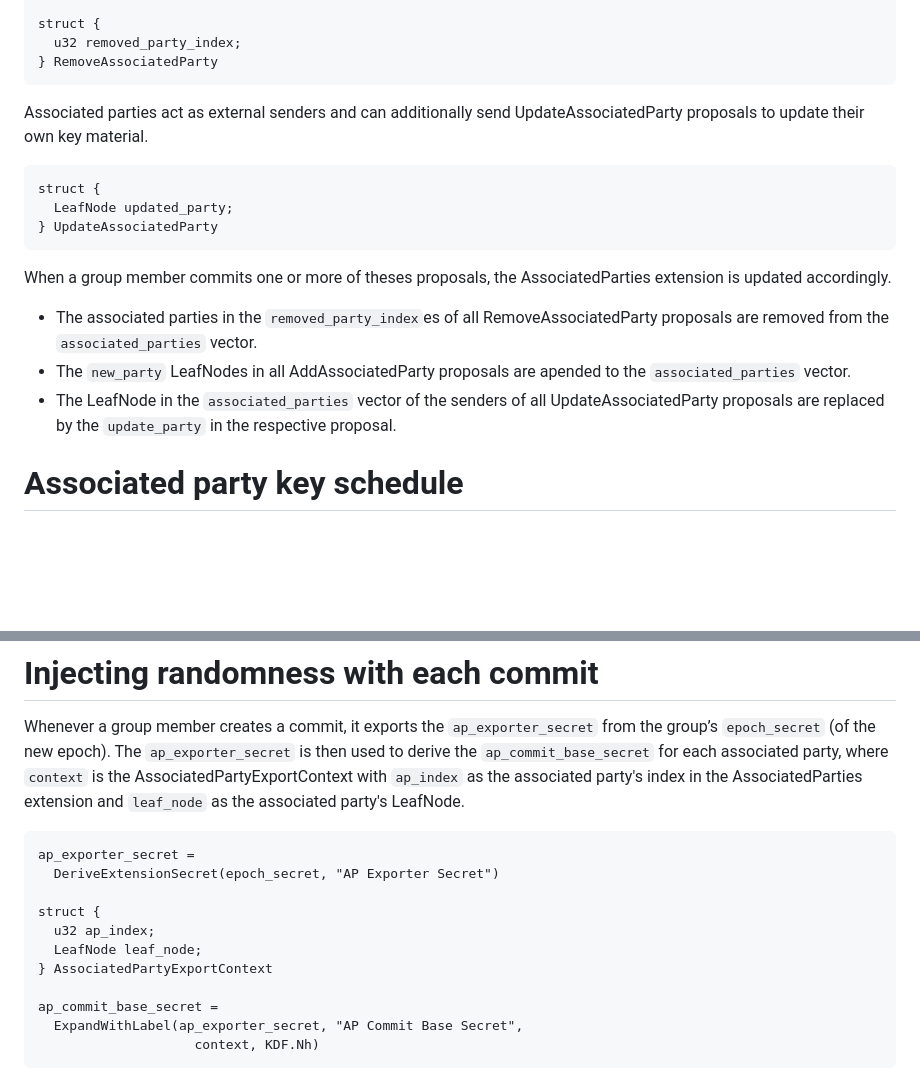
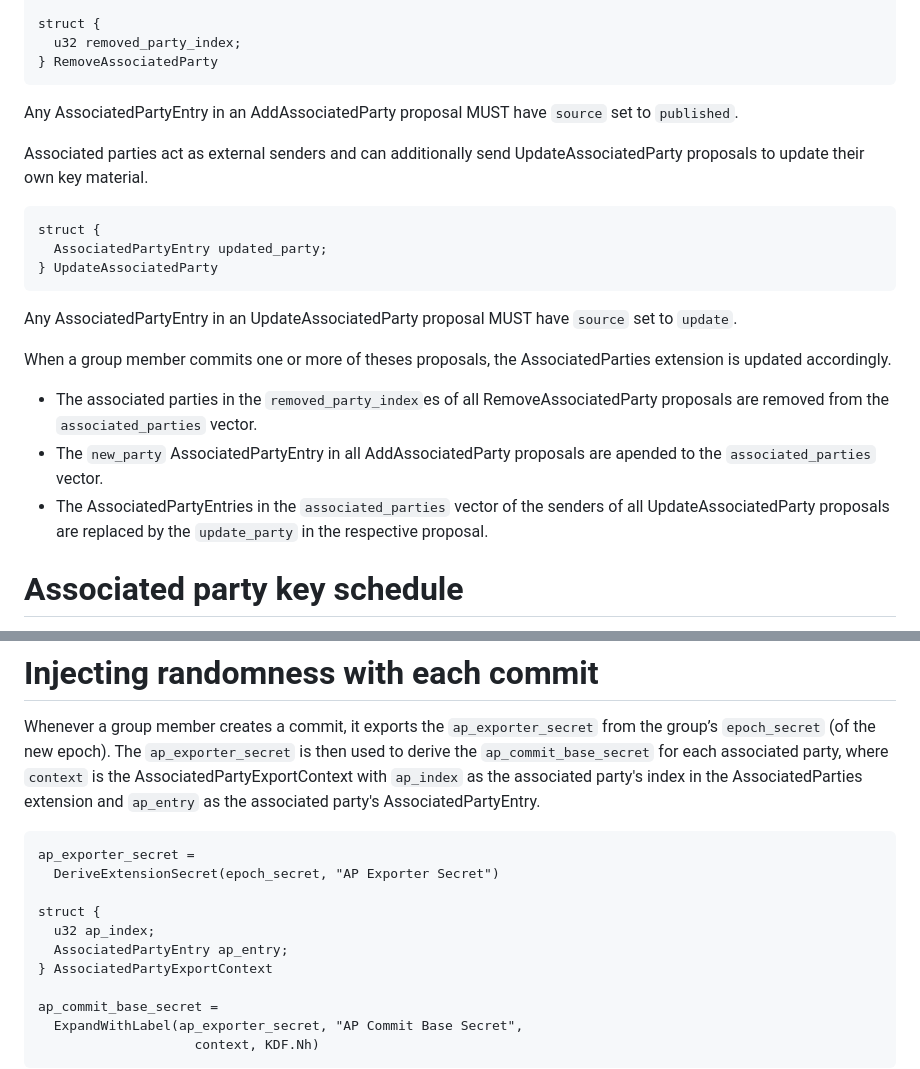
Before and after one commit to kkohbrok/mls-associated-parties, a Markdown page: draft-kohbrok-mls-associated-parties.md, 2 parts joined by grey strips. Drawn GitHub-style; blank space fills up the shorter version.

```diff
--- a/draft-kohbrok-mls-associated-parties.md
+++ b/draft-kohbrok-mls-associated-parties.md
@@ -104,25 +163,31 @@ struct {
 } RemoveAssociatedParty
 ~~~
 
+Any AssociatedPartyEntry in an AddAssociatedParty proposal MUST have `source`
+set to `published`.
+
 Associated parties act as external senders and can additionally send
 UpdateAssociatedParty proposals to update their own key material.
 
 ~~~ tls
 struct {
-  LeafNode updated_party;
+  AssociatedPartyEntry updated_party;
 } UpdateAssociatedParty
 ~~~
+
+Any AssociatedPartyEntry in an UpdateAssociatedParty proposal MUST have `source`
+set to `update`.
 
 When a group member commits one or more of theses proposals, the
 AssociatedParties extension is updated accordingly.
 
 - The associated parties in the `removed_party_index`es of all
   RemoveAssociatedParty proposals are removed from the `associated_parties` vector.
-- The `new_party` LeafNodes in all AddAssociatedParty proposals are apended to
-  the `associated_parties` vector.
-- The LeafNode in the `associated_parties` vector of the senders of all
-  UpdateAssociatedParty proposals are replaced by the `update_party` in the
-  respective proposal.
+- The `new_party` AssociatedPartyEntry in all AddAssociatedParty proposals are
+  apended to the `associated_parties` vector.
+- The AssociatedPartyEntries in the `associated_parties` vector of the senders
+  of all UpdateAssociatedParty proposals are replaced by the `update_party` in
+  the respective proposal.
 
 # Associated party key schedule
 
@@ -170,8 +235,8 @@ Whenever a group member creates a commit, it exports the `ap_exporter_secret`
 from the group’s `epoch_secret` (of the new epoch). The `ap_exporter_secret` is
 then used to derive the `ap_commit_base_secret` for each associated party, where
 `context` is the AssociatedPartyExportContext with `ap_index` as the associated
-party's index in the AssociatedParties extension and `leaf_node` as the
-associated party's LeafNode.
+party's index in the AssociatedParties extension and `ap_entry` as the
+associated party's AssociatedPartyEntry.
 
 ~~~ tls
 ap_exporter_secret =
@@ -179,7 +244,7 @@ ap_exporter_secret =
 
 struct {
   u32 ap_index;
-  LeafNode leaf_node;
+  AssociatedPartyEntry ap_entry;
 } AssociatedPartyExportContext
 
 ap_commit_base_secret =
```
Also changed, not shown: other parts of draft-kohbrok-mls-associated-parties.md (+63 -4 lines).
